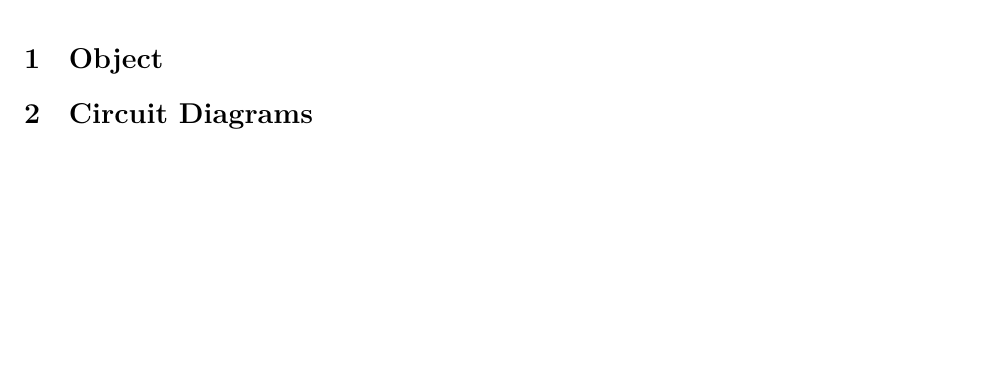
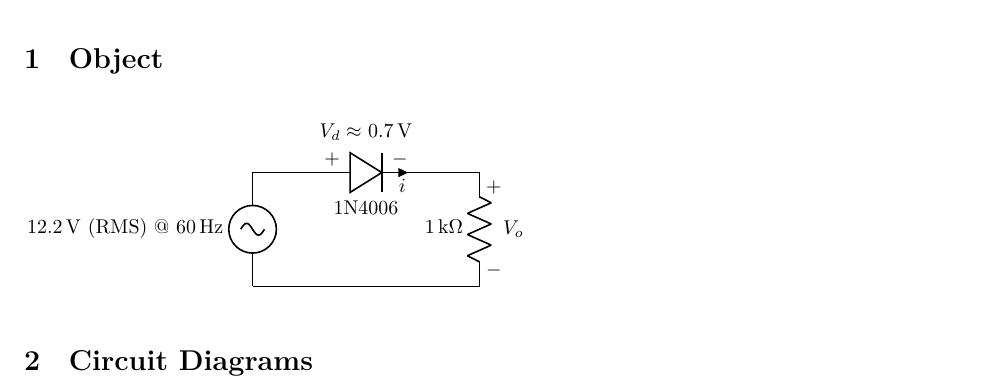
Before and after one commit to sjbarag/ECE-L303-Reports, a LaTeX document (src/main.tex, which reads src/schem1.tex): part of page 3 of 5, cut so that both start at the same text, the shorter picture padded with empty space. Compiled offline with LuaLaTeX.

Commit message:
Add schematic for circuit 1

```diff
--- a/src/main.tex
+++ b/src/main.tex
@@ -53,6 +53,9 @@
 
 \newpage % I want object to be at the top of a new page
 \section{Object}
+\begin{figure}[H]
+\input{schem1.tex}
+\end{figure}
 
 \section{Circuit Diagrams}
 
--- /dev/null
+++ b/src/schem1.tex
@@ -0,0 +1,8 @@
+\begin{circuitikz}
+	\draw (0,0) to [vsourcesin, l=\SI{12.2}{\volt} (RMS) @ \SI{60}{\hertz}] ++(0,2)
+	to [short] ++(1,0)
+	to [Do, v^=$V_d \approx$ \SI{0.7}{\volt}, i_=$i$, l_=1N4006] ++(2, 0)
+	to [short] ++(1,0)
+	to [R, v^=$V_o$, l_=\SI{1}{\kilo\ohm}] ++(0, -2)
+	to [short] (0, 0);
+\end{circuitikz}\\
```
